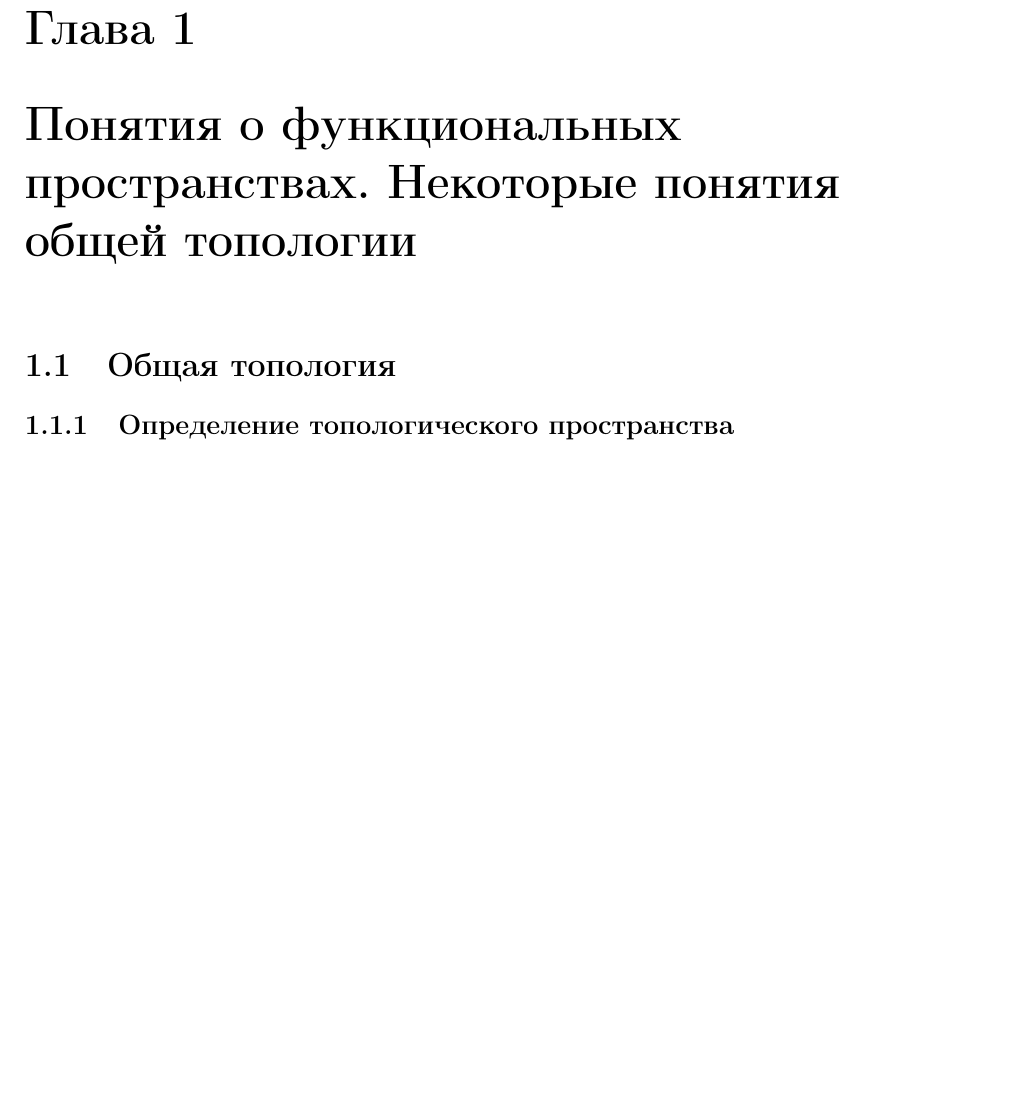
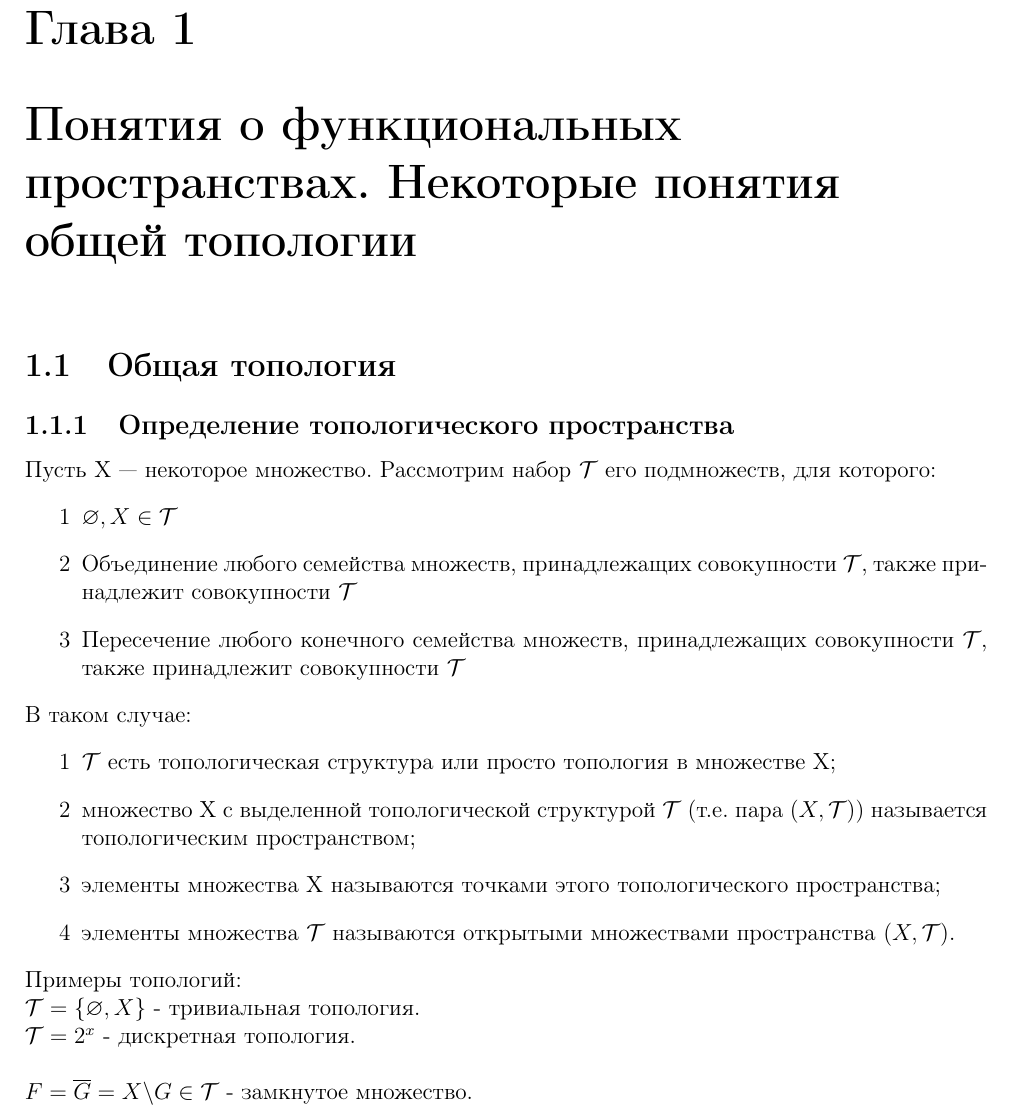
Before and after one commit to Rass-el/Functional-analysis-syllabus, a LaTeX document (main.tex, which reads Chapters/GeneralTopology.tex): part of page 3 of 6, cut so that both start at the same text, the shorter picture padded with empty space. Compiled offline with LaTeX, dvips and Ghostscript.

Commit message:
add some topology

```diff
--- a/Chapters/GeneralTopology.tex
+++ b/Chapters/GeneralTopology.tex
@@ -2,3 +2,21 @@
  Некоторые понятия общей топологии}
 \section{Общая топология}
 \subsection{Определение топологического пространства}
+
+Пусть X — некоторое множество. Рассмотрим набор $\mathcal{T}$ его подмножеств, для которого:
+\begin{enumerate}
+\item $\varnothing, X \in \mathcal{T}$
+\item Объединение любого семейства множеств, принадлежащих совокупности $\mathcal{T}$, также принадлежит совокупности $\mathcal{T}$
+\item Пересечение любого конечного семейства множеств, принадлежащих совокупности $\mathcal{T}$, также принадлежит совокупности $\mathcal{T}$
+\end{enumerate}
+В таком случае:
+\begin{enumerate}
+\item $\mathcal{T}$ есть топологическая структура или просто топология в множестве X;
+\item   множество X с выделенной топологической структурой $\mathcal{T}$ (т.е. пара $(X, \mathcal{T})$) называется топологическим пространством;
+\item   элементы множества X называются точками этого топологического пространства;
+\item   элементы множества $\mathcal{T}$ называются открытыми множествами пространства $(X, \mathcal{T})$.
+\end{enumerate}
+Примеры топологий: \\
+$\mathcal{T} = \{\varnothing, X\}$ - тривиальная топология. \\
+$\mathcal{T} = 2^x$ - дискретная топология. \\ \\
+$F = \overline{G} = X \backslash G \in \mathcal{T}$ - замкнутое множество.
--- a/main.tex
+++ b/main.tex
@@ -3,7 +3,7 @@
 \usepackage[utf8]{inputenc}%включаем свою кодировку: koi8-r или utf8 в UNIX, cp1251 в Windows
 \usepackage[english,russian]{babel}%используем русский и английский языки с переносами
 \usepackage{amssymb,amsfonts,amsmath,mathtext,cite,enumerate,float} %подключаем нужные пакеты расширений
-\usepackage[dvips]{graphicx} %хотим вставлять в диплом рисунки?
+\usepackage[dvips]{graphicx} %рисунки
 \graphicspath{{images/}}%путь к рисункам
 
 \makeatletter
```
Also changed, not shown: main.pdf.
